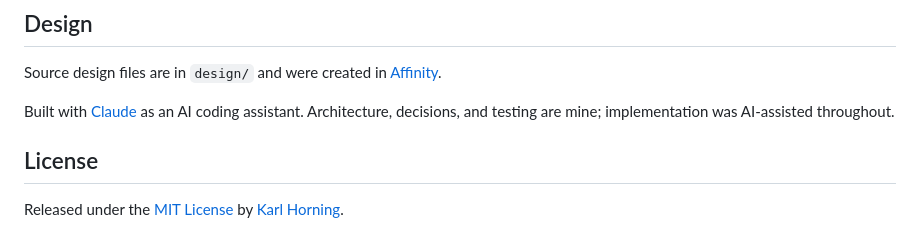
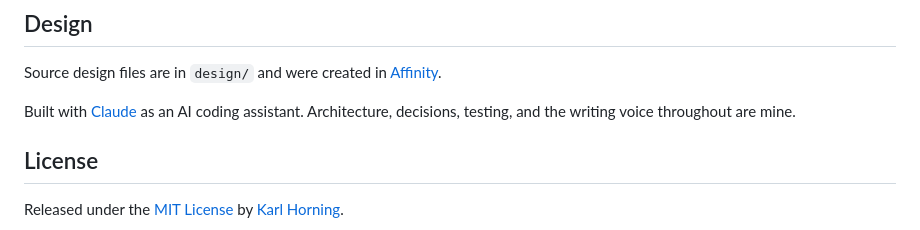
Before and after one commit to Karl-Horning/tv-tracker-extension, a Markdown page: README.md, the part around the change. GitHub-like rendering.

Commit message:
docs: add note about the voice used in the repo

```diff
--- a/README.md
+++ b/README.md
@@ -83,7 +83,7 @@ Found a bug or have a suggestion? [Open an issue](https://github.com/Karl-Hornin
 
 Source design files are in `design/` and were created in [Affinity](https://www.affinity.studio/graphic-design-software).
 
-Built with [Claude](https://claude.ai) as an AI coding assistant. Architecture, decisions, and testing are mine; implementation was AI-assisted throughout.
+Built with [Claude](https://claude.ai) as an AI coding assistant. Architecture, decisions, testing, and the writing voice throughout are mine.
 
 ## License
 
```
